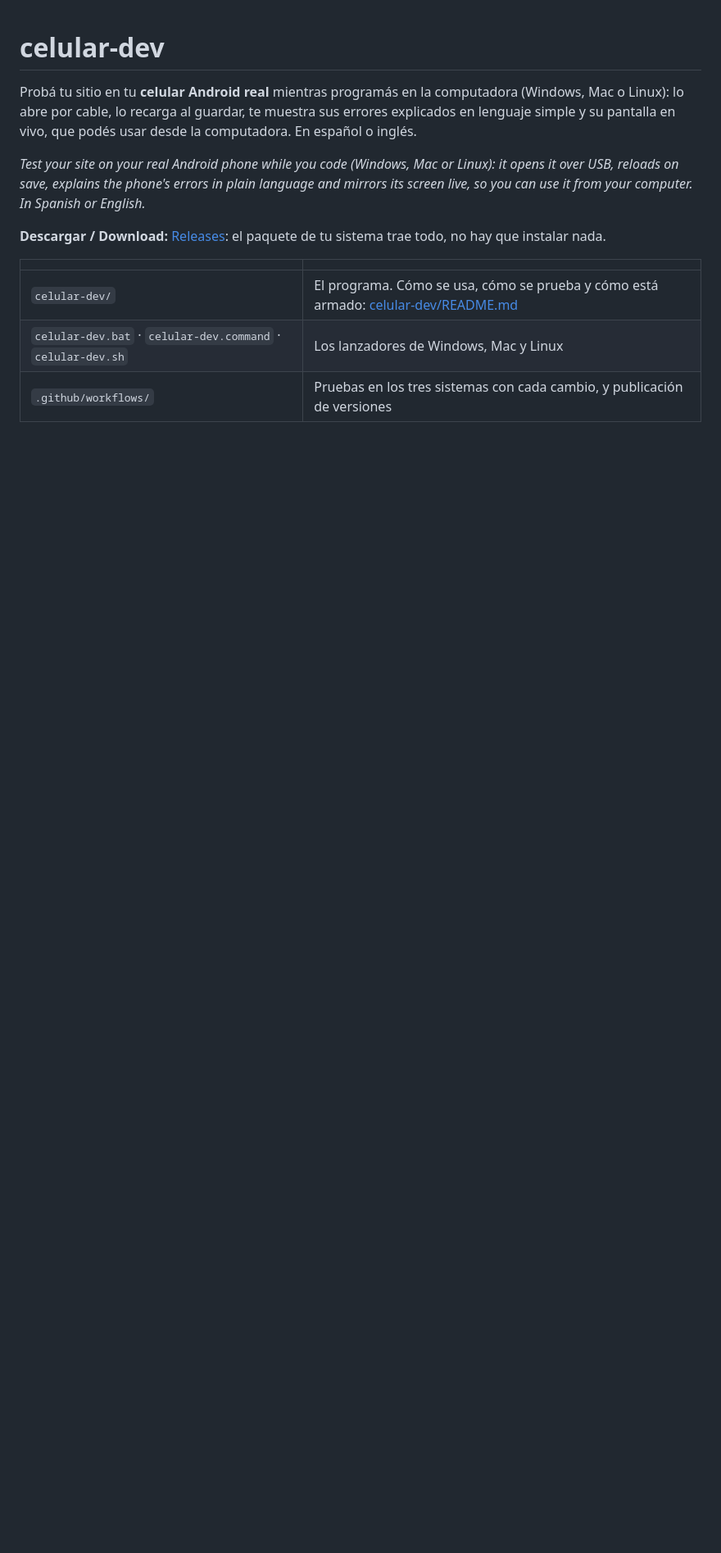
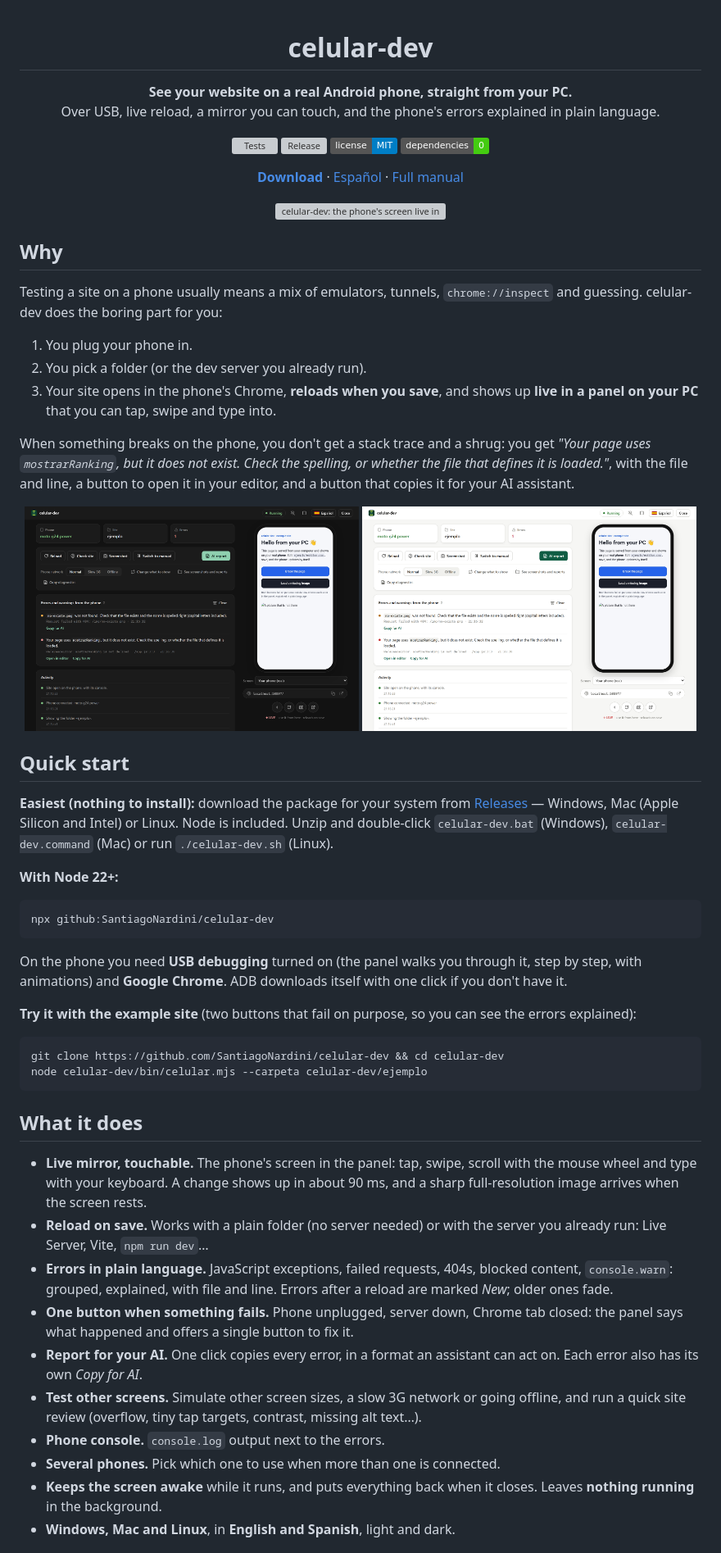
Before and after one commit to SantiagoNardini/celular-dev, a Markdown page: README.md, the part around one of its changes. Shown at 82% size. GitHub-like rendering; pictures changed too: docs/img/panel-dark.png (added), docs/img/panel-light.png (added); badges without logos; blank space fills up the shorter version; grey boxes are pictures that could not be loaded.

Commit message:
README para el portfolio (inglés y español), demo en GIF y capturas, sitio de ejemplo, licencia MIT y npx desde GitHub
Co-Authored-By: Claude Sonnet 5.5 <noreply@anthropic.com>

````diff
--- a/README.md
+++ b/README.md
@@ -1,13 +3,63 @@
 # celular-dev
 
-Probá tu sitio en tu **celular Android real** mientras programás en la computadora (Windows, Mac o Linux): lo abre por cable, lo recarga al guardar, te muestra sus errores explicados en lenguaje simple y su pantalla en vivo, que podés usar desde la computadora. En español o inglés.
+**See your website on a real Android phone, straight from your PC.**<br>
+Over USB, live reload, a mirror you can touch, and the phone's errors explained in plain language.
 
-*Test your site on your real Android phone while you code (Windows, Mac or Linux): it opens it over USB, reloads on save, explains the phone's errors in plain language and mirrors its screen live, so you can use it from your computer. In Spanish or English.*
+[![Tests](https://github.com/SantiagoNardini/celular-dev/actions/workflows/pruebas.yml/badge.svg)](https://github.com/SantiagoNardini/celular-dev/actions/workflows/pruebas.yml)
+[![Release](https://img.shields.io/github/v/release/SantiagoNardini/celular-dev)](https://github.com/SantiagoNardini/celular-dev/releases)
+[![License: MIT](https://img.shields.io/badge/license-MIT-blue.svg)](LICENSE)
+![Zero dependencies](https://img.shields.io/badge/dependencies-0-brightgreen)
 
-**Descargar / Download:** [Releases](../../releases): el paquete de tu sistema trae todo, no hay que instalar nada.
+[**Download**](https://github.com/SantiagoNardini/celular-dev/releases/latest) · [Español](README.es.md) · [Full manual](celular-dev/README.md)
 
-| | |
-|---|---|
-| `celular-dev/` | El programa. Cómo se usa, cómo se prueba y cómo está armado: [celular-dev/README.md](celular-dev/README.md) |
-| `celular-dev.bat` · `celular-dev.command` · `celular-dev.sh` | Los lanzadores de Windows, Mac y Linux |
-| `.github/workflows/` | Pruebas en los tres sistemas con cada cambio, y publicación de versiones |
+<img src="docs/img/demo.gif" alt="celular-dev: the phone's screen live in a panel, an error explained in plain language, and a saved CSS change reaching the phone by itself" width="760">
+
+</div>
+
+## Why
+
+Testing a site on a phone usually means a mix of emulators, tunnels, `chrome://inspect` and guessing. celular-dev does the boring part for you:
+
+1. You plug your phone in.
+2. You pick a folder (or the dev server you already run).
+3. Your site opens in the phone's Chrome, **reloads when you save**, and shows up **live in a panel on your PC** that you can tap, swipe and type into.
+
+When something breaks on the phone, you don't get a stack trace and a shrug: you get *"Your page uses `mostrarRanking`, but it does not exist. Check the spelling, or whether the file that defines it is loaded."*, with the file and line, a button to open it in your editor, and a button that copies it for your AI assistant.
+
+<p align="center">
+  <img src="docs/img/panel-dark.png" alt="celular-dev panel, dark theme" width="49%">
+  <img src="docs/img/panel-light.png" alt="celular-dev panel, light theme" width="49%">
+</p>
+
+## Quick start
+
+**Easiest (nothing to install):** download the package for your system from [Releases](https://github.com/SantiagoNardini/celular-dev/releases/latest) — Windows, Mac (Apple Silicon and Intel) or Linux. Node is included. Unzip and double-click `celular-dev.bat` (Windows), `celular-dev.command` (Mac) or run `./celular-dev.sh` (Linux).
+
+**With Node 22+:**
+
+```bash
+npx github:SantiagoNardini/celular-dev
+```
+
+On the phone you need **USB debugging** turned on (the panel walks you through it, step by step, with animations) and **Google Chrome**. ADB downloads itself with one click if you don't have it.
+
+**Try it with the example site** (two buttons that fail on purpose, so you can see the errors explained):
+
+```bash
+git clone https://github.com/SantiagoNardini/celular-dev && cd celular-dev
+node celular-dev/bin/celular.mjs --carpeta celular-dev/ejemplo
+```
+
+## What it does
+
+- **Live mirror, touchable.** The phone's screen in the panel: tap, swipe, scroll with the mouse wheel and type with your keyboard. A change shows up in about 90 ms, and a sharp full-resolution image arrives when the screen rests.
+- **Reload on save.** Works with a plain folder (no server needed) or with the server you already run: Live Server, Vite, `npm run dev`…
+- **Errors in plain language.** JavaScript exceptions, failed requests, 404s, blocked content, `console.warn`: grouped, explained, with file and line. Errors after a reload are marked *New*; older ones fade.
+- **One button when something fails.** Phone unplugged, server down, Chrome tab closed: the panel says what happened and offers a single button to fix it.
+- **Report for your AI.** One click copies every error, in a format an assistant can act on. Each error also has its own *Copy for AI*.
+- **Test other screens.** Simulate other screen sizes, a slow 3G network or going offline, and run a quick site review (overflow, tiny tap targets, contrast, missing alt text…).
+- **Phone console.** `console.log` output next to the errors.
+- **Several phones.** Pick which one to use when more than one is connected.
+- **Keeps the screen awake** while it runs, and puts everything back when it closes. Leaves **nothing running** in the background.
+- **Windows, Mac and Linux**, in **English and Spanish**, light and dark.
+
````
Also changed, not shown: other parts of README.md (+23 -0 lines), README.es.md (added, +86 -0 lines), celular-dev/README.md (+2 -0 lines), 10 other files.
